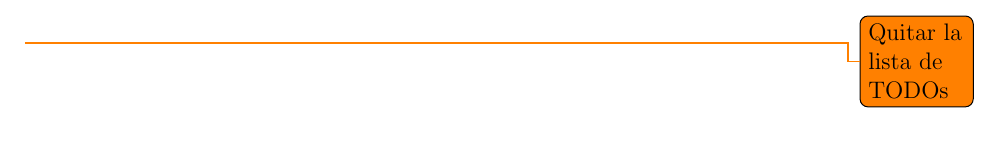
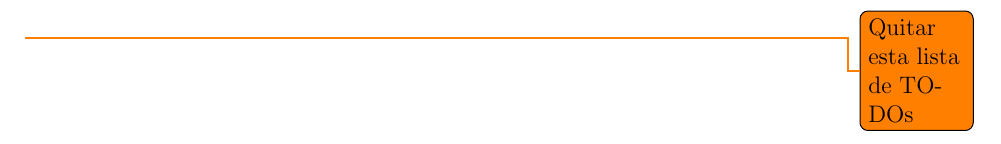
Before and after one commit to Jazzzy/It_Fights, a LaTeX book (Project_Documentation_ES/traballo.tex): part of page 49 of 52, cut so that both start at the same text. Compiled offline with pdfLaTeX.

Commit message:
Committing latex files from windows

```diff
--- a/Project_Documentation_ES/traballo.tex
+++ b/Project_Documentation_ES/traballo.tex
@@ -75,7 +75,7 @@
 
 % Aquí mostramos la lista de TODOs que tendremos que quitar al terminar el documento
 \cleardoublepage
-\todo{Quitar la lista de TODOs}
+\todo{Quitar esta lista de TODOs}
 \listoftodos
 \cleardoublepage
 % Fin de la lista de TODOs
```
Also changed, not shown: Project_Documentation_ES/traballo.pdf, 4 other files.
